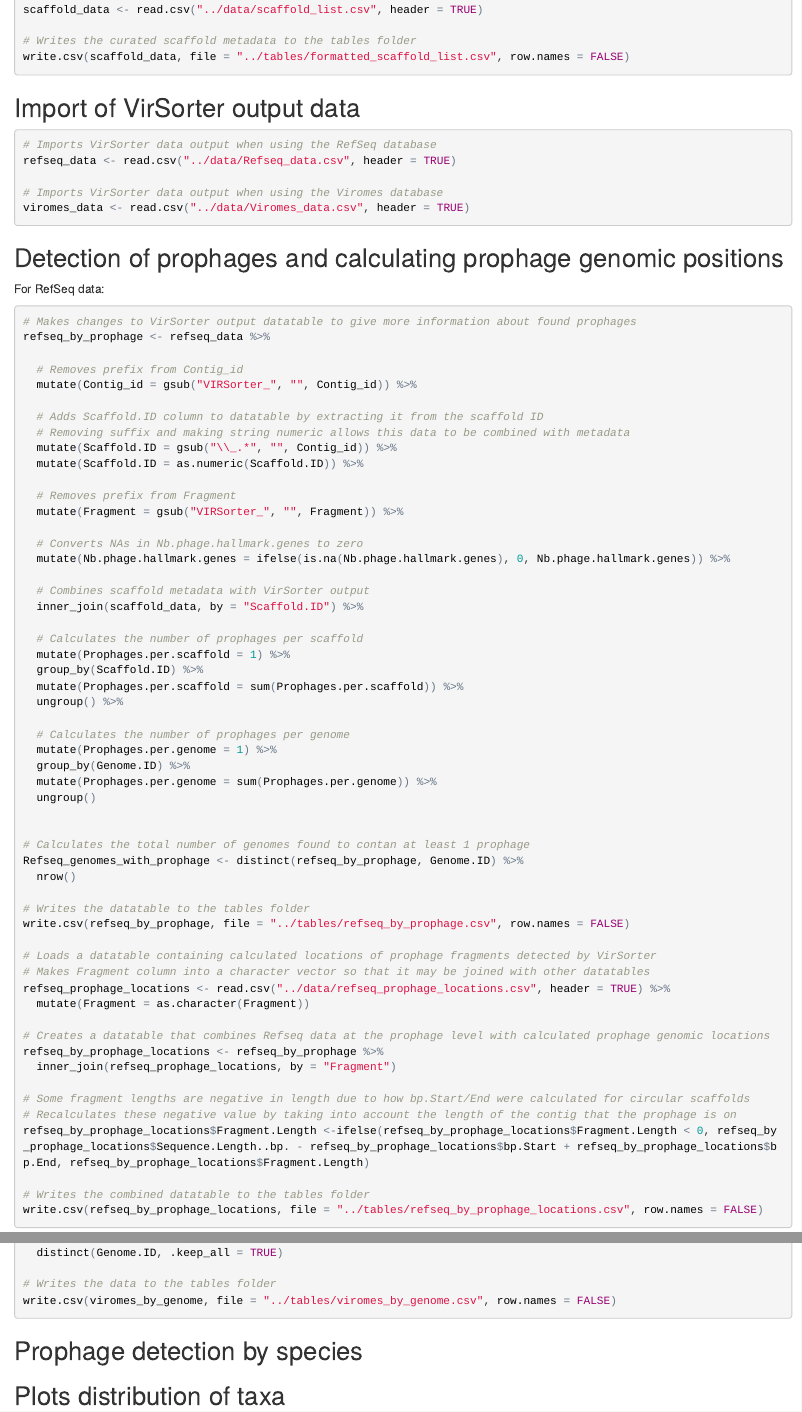
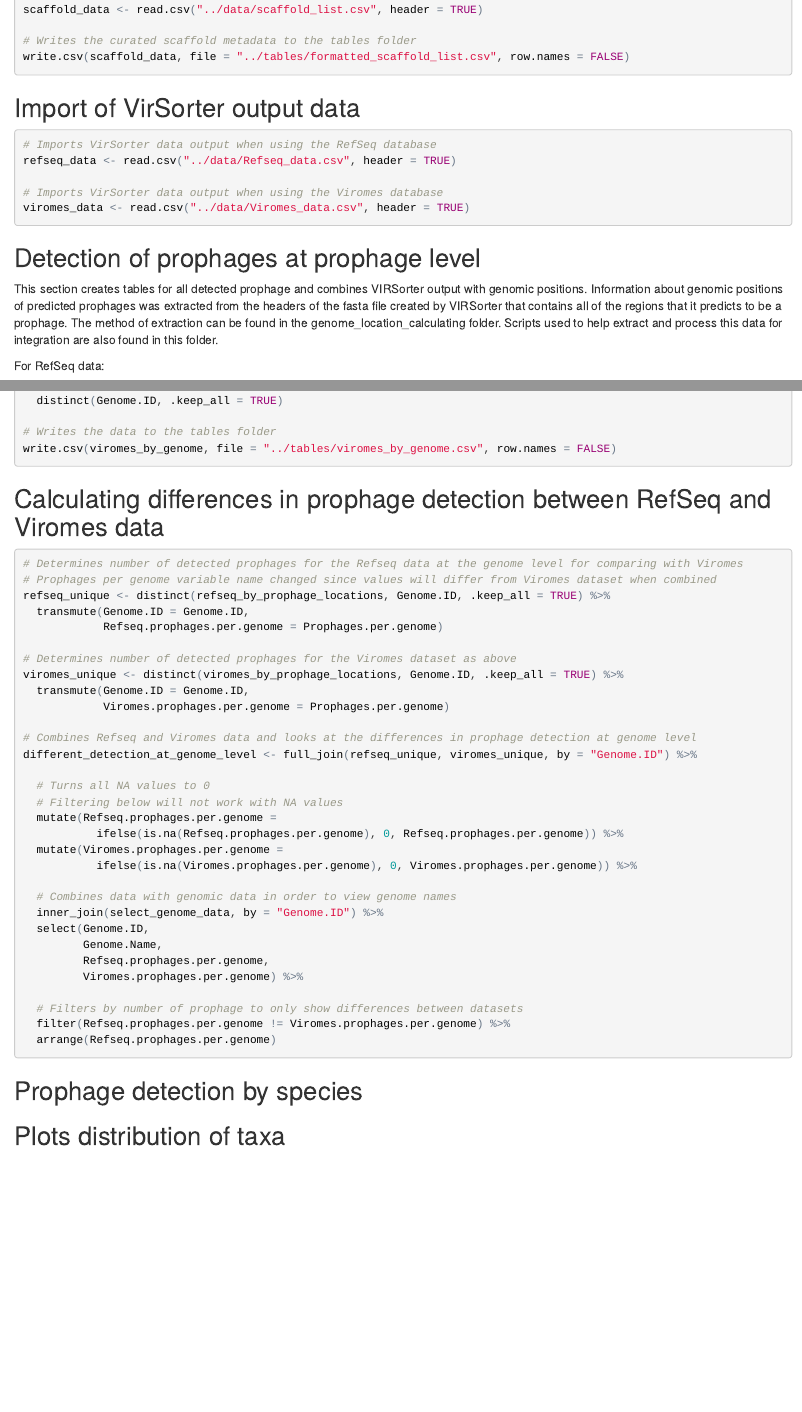
Before and after one commit to mattjtuttle/marine_genome_analysis, an R Markdown document (R/Virsorter_data_analysis.Rmd): the page in a window 1100 px wide, from 1230 px down, and a second part further down, joined at a grey line. The pictures show the output file R/Virsorter_data_analysis.html that the author committed with the source, opened offline.

Commit message:
Calculated differences in prophage detection between RefSeq and Viromes datasets

````diff
--- a/R/Virsorter_data_analysis.Rmd
+++ b/R/Virsorter_data_analysis.Rmd
@@ -85,7 +85,9 @@
 
 ```
 
-## Detection of prophages and calculating prophage genomic positions
+## Detection of prophages at prophage level
+
+This section creates tables for all detected prophage and combines VIRSorter output with genomic positions. Information about genomic positions of predicted prophages was extracted from the headers of the fasta file created by VIRSorter that contains all of the regions that it predicts to be a prophage. The method of extraction can be found in the genome_location_calculating folder. Scripts used to help extract and process this data for integration are also found in this folder.
 
 For RefSeq data:
 
@@ -316,6 +318,43 @@
 
 ```
 
+## Calculating differences in prophage detection between RefSeq and Viromes data
+
+```{r}
+
+# Determines number of detected prophages for the Refseq data at the genome level for comparing with Viromes
+# Prophages per genome variable name changed since values will differ from Viromes dataset when combined
+refseq_unique <- distinct(refseq_by_prophage_locations, Genome.ID, .keep_all = TRUE) %>%
+  transmute(Genome.ID = Genome.ID,
+            Refseq.prophages.per.genome = Prophages.per.genome)
+
+# Determines number of detected prophages for the Viromes dataset as above
+viromes_unique <- distinct(viromes_by_prophage_locations, Genome.ID, .keep_all = TRUE) %>%
+  transmute(Genome.ID = Genome.ID,
+            Viromes.prophages.per.genome = Prophages.per.genome)
+
+# Combines Refseq and Viromes data and looks at the differences in prophage detection at genome level
+different_detection_at_genome_level <- full_join(refseq_unique, viromes_unique, by = "Genome.ID") %>%
+
+  # Turns all NA values to 0
+  # Filtering below will not work with NA values
+  mutate(Refseq.prophages.per.genome =
+           ifelse(is.na(Refseq.prophages.per.genome), 0, Refseq.prophages.per.genome)) %>%
+  mutate(Viromes.prophages.per.genome =
+           ifelse(is.na(Viromes.prophages.per.genome), 0, Viromes.prophages.per.genome)) %>%
+
+  # Combines data with genomic data in order to view genome names
+  inner_join(select_genome_data, by = "Genome.ID") %>%
+  select(Genome.ID,
+         Genome.Name,
+         Refseq.prophages.per.genome,
+         Viromes.prophages.per.genome) %>%
+
+  # Filters by number of prophage to only show differences between datasets
+  filter(Refseq.prophages.per.genome != Viromes.prophages.per.genome) %>%
+  arrange(Refseq.prophages.per.genome)
+
+```
 
 ## Prophage detection by species
 
````
Also changed, not shown: R/Virsorter_data_analysis.html, R/Virsorter_data_analysis.md, R/Virsorter_data_analysis.nb.html.
